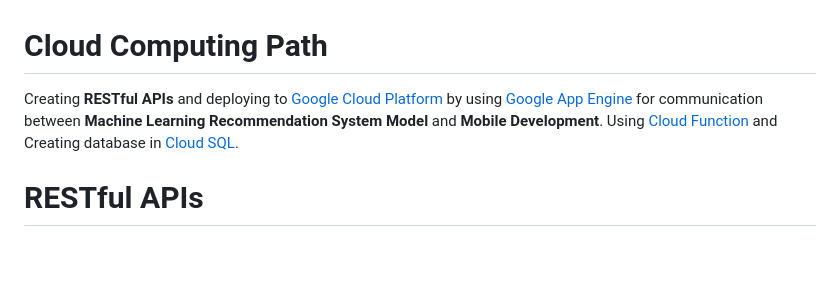
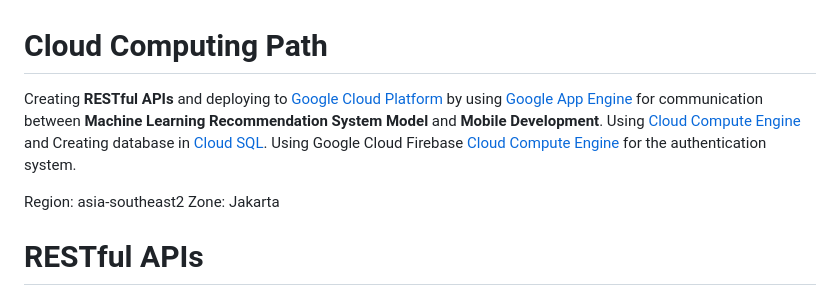
Before and after one commit to mrizkiawaan/TeMendaki_C23PC707, a Markdown page: Readme.md, the part around the change. Drawn GitHub-style; blank space fills up the shorter version.

```diff
--- a/Readme.md
+++ b/Readme.md
@@ -1,6 +1,9 @@
 # Cloud Computing Path
 
-Creating **RESTful APIs** and deploying to [Google Cloud Platform](https://cloud.google.com) by using [Google App Engine](https://cloud.google.com/appengine) for communication between **Machine Learning Recommendation System Model** and **Mobile Development**. Using [Cloud Function](https://cloud.google.com/functions) and Creating database in [Cloud SQL](https://cloud.google.com/sql).
+Creating **RESTful APIs** and deploying to [Google Cloud Platform](https://cloud.google.com) by using [Google App Engine](https://cloud.google.com/appengine) for communication between **Machine Learning Recommendation System Model** and **Mobile Development**. Using [Cloud Compute Engine](https://cloud.google.com/compute) and Creating database in [Cloud SQL](https://cloud.google.com/sql). Using Google Cloud Firebase [Cloud Compute Engine](https://firebase.google.com) for the authentication system.
+
+Region: asia-southeast2
+Zone: Jakarta
 
 # RESTful APIs
 
```
